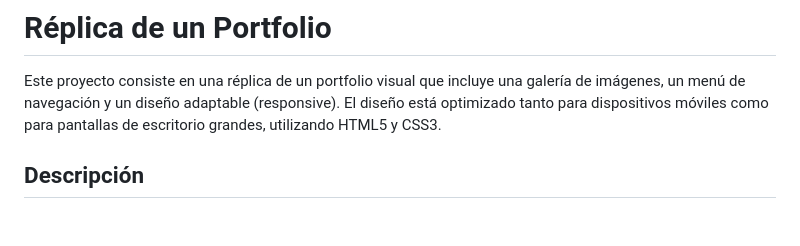
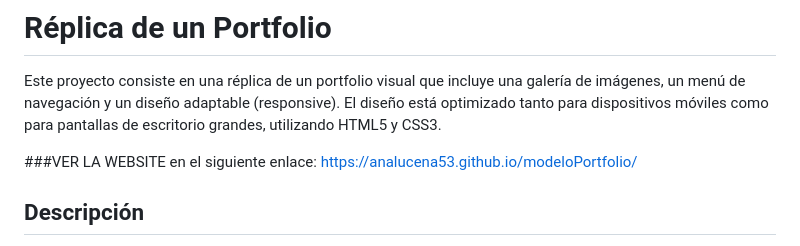
Before and after one commit to Analucena53/modeloPortfolio, a Markdown page: README.md, the part around the change. GitHub-like rendering; blank space fills up the shorter version.

```diff
--- a/README.md
+++ b/README.md
@@ -1,6 +1,9 @@
 # Réplica de un Portfolio
 
 Este proyecto consiste en una réplica de un portfolio visual que incluye una galería de imágenes, un menú de navegación y un diseño adaptable (responsive). El diseño está optimizado tanto para dispositivos móviles como para pantallas de escritorio grandes, utilizando HTML5 y CSS3.
+
+###VER LA WEBSITE en el siguiente enlace:
+https://analucena53.github.io/modeloPortfolio/
 
 ## Descripción
 
```
